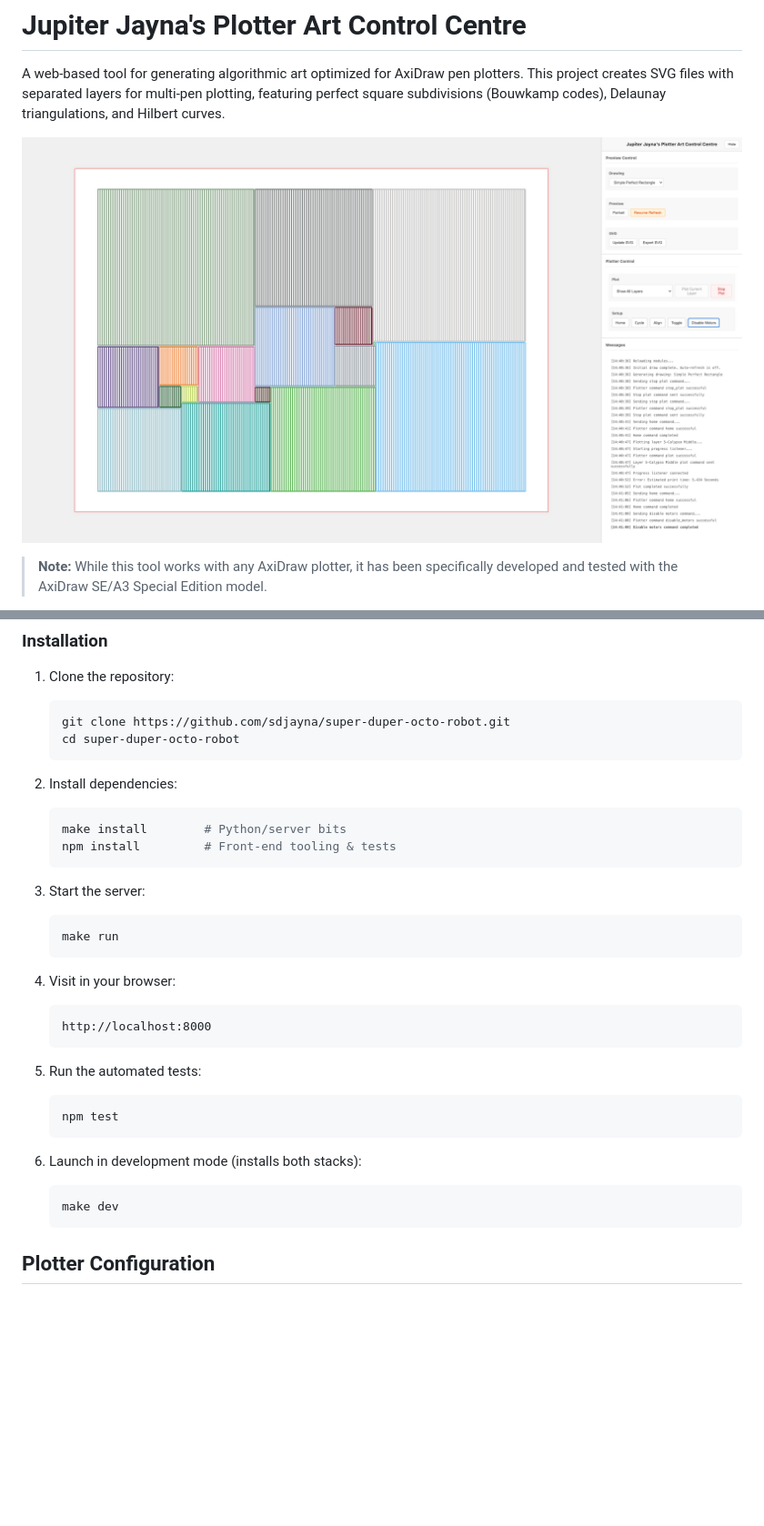
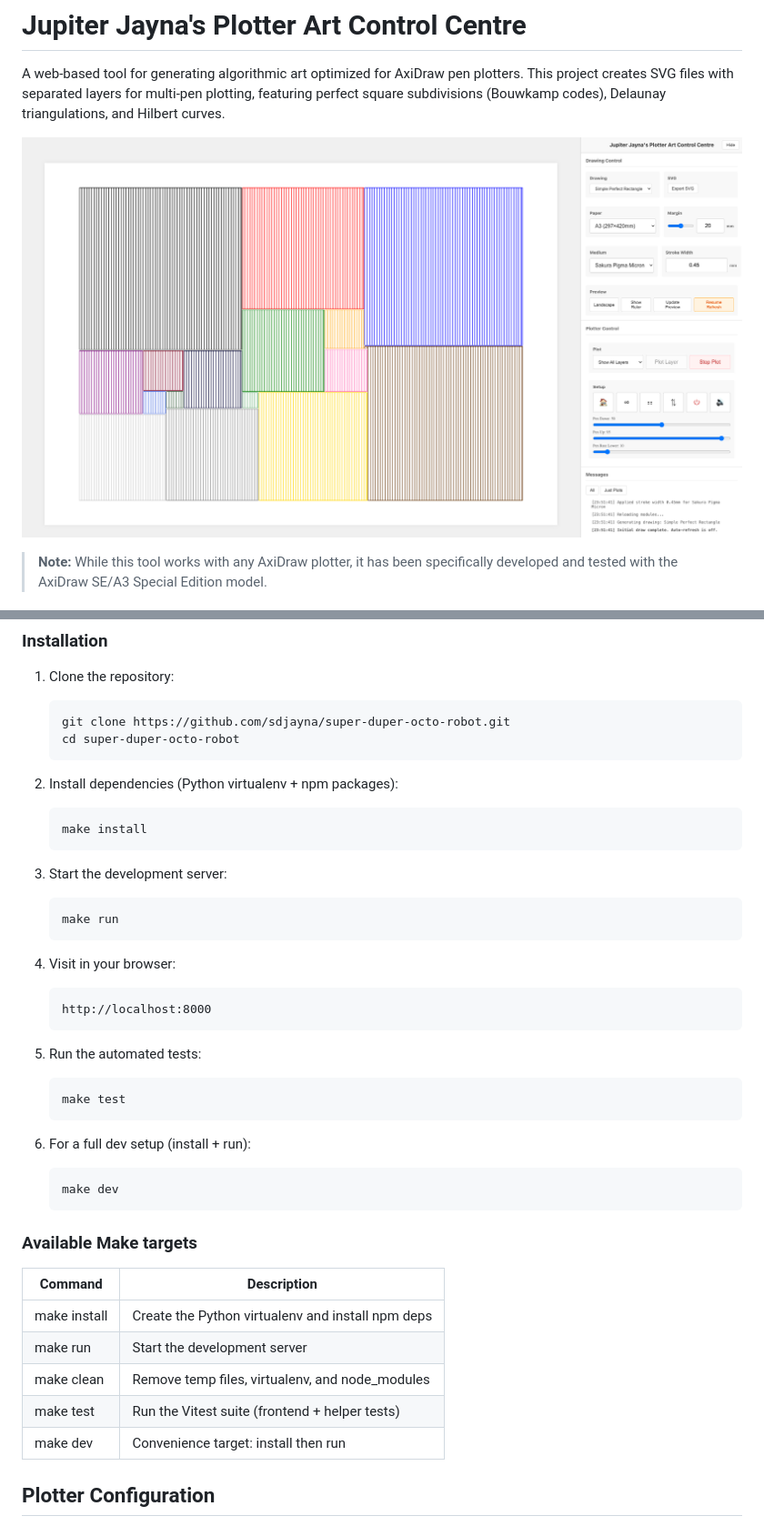
Before and after one commit to sdjayna/super-duper-octo-robot, a Markdown page: README.md, 2 parts joined by grey strips. Shown: that part at 91% size. Rendered like a GitHub page; pictures changed too: ui-screenshot.png; blank space fills up the shorter version.

Commit message:
Updated README and screenshot

````diff
--- a/README.md
+++ b/README.md
@@ -144,13 +144,12 @@ The project is optimized for two specific pen types:
    cd super-duper-octo-robot
    ```
 
-2. Install dependencies:
+2. Install dependencies (Python virtualenv + npm packages):
    ```bash
-   make install        # Python/server bits
-   npm install         # Front-end tooling & tests
+   make install
    ```
 
-3. Start the server:
+3. Start the development server:
    ```bash
    make run
    ```
@@ -162,13 +161,23 @@ The project is optimized for two specific pen types:
 
 5. Run the automated tests:
    ```bash
-   npm test
+   make test
    ```
 
-6. Launch in development mode (installs both stacks):
+6. For a full dev setup (install + run):
    ```bash
    make dev
    ```
+
+### Available Make targets
+
+| Command       | Description                                      |
+|---------------|--------------------------------------------------|
+| make install  | Create the Python virtualenv and install npm deps |
+| make run      | Start the development server                      |
+| make clean    | Remove temp files, virtualenv, and node_modules   |
+| make test     | Run the Vitest suite (frontend + helper tests)    |
+| make dev      | Convenience target: install then run              |
 
 ## Plotter Configuration
 
````
